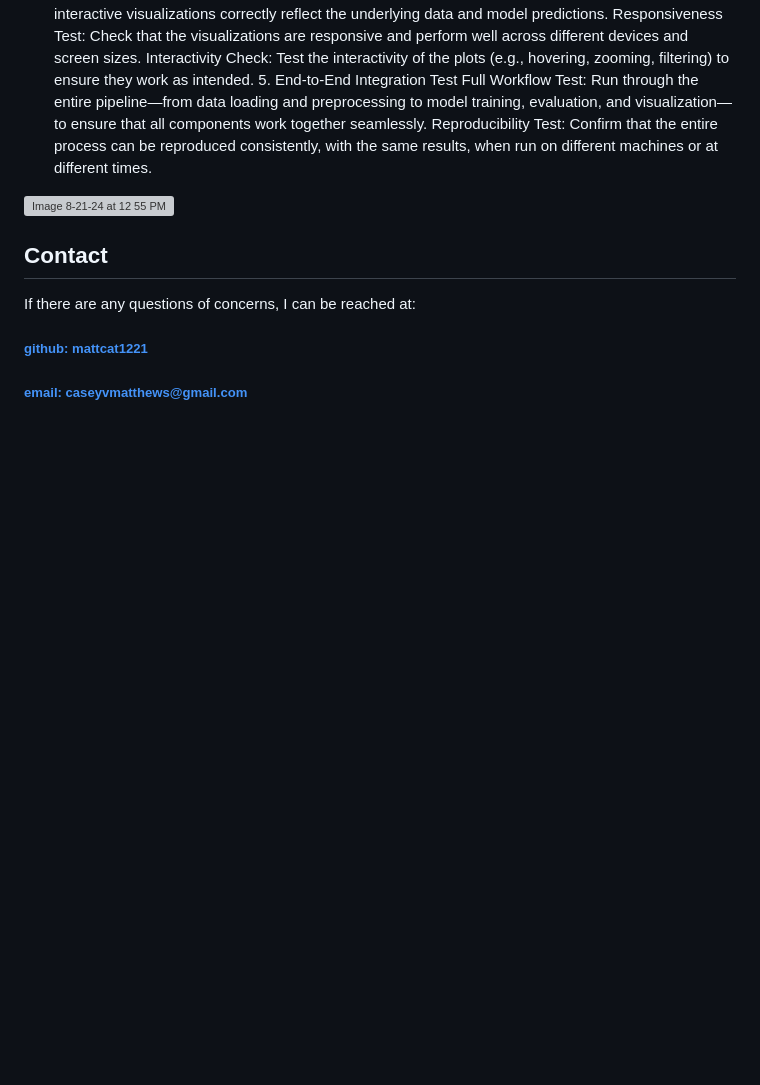
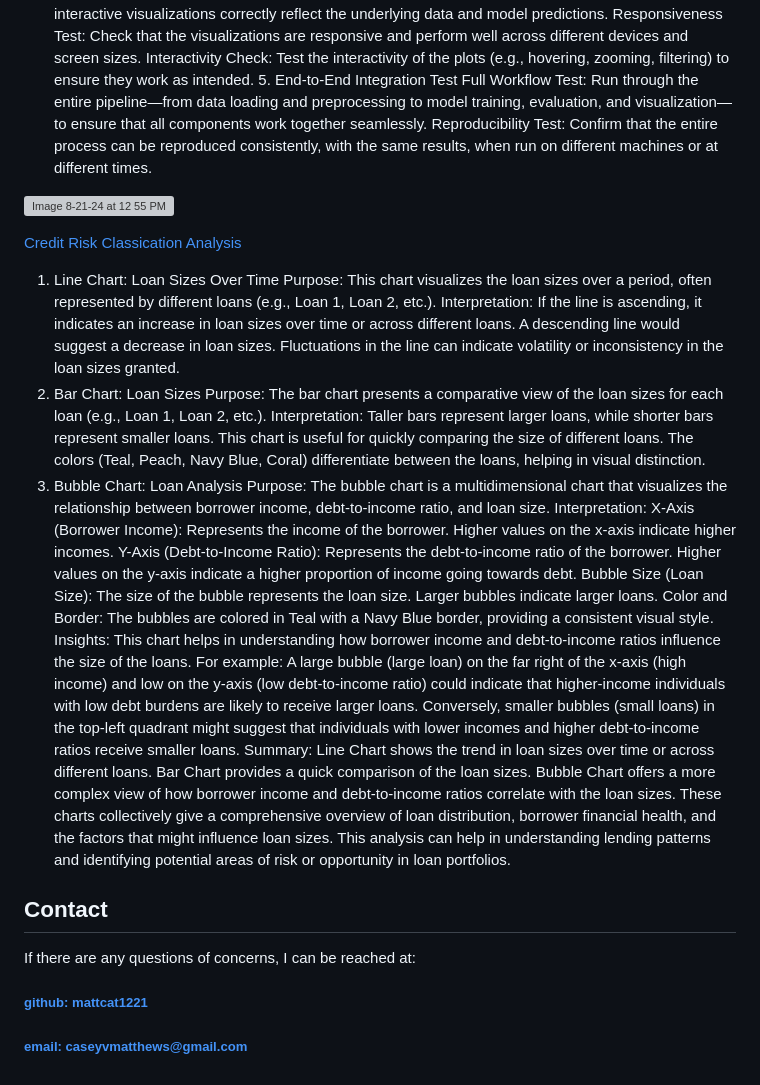
Before and after one commit to mattcat1221/Credit-Risk-Classification-Analysis, a Markdown page: README.md, the part around the change. Drawn GitHub-style; blank space fills up the shorter version; grey boxes are pictures that could not be loaded.

```diff
--- a/README.md
+++ b/README.md
@@ -41,7 +41,34 @@ MIT
 
 ![Image 8-21-24 at 12 55 PM](https://github.com/user-attachments/assets/1e6d8b54-03e3-475d-a6b5-b1208fc33c3e)
 
-
+[Credit Risk Classication Analysis](https://crcawebsite.vercel.app)
+1. Line Chart: Loan Sizes Over Time
+Purpose: This chart visualizes the loan sizes over a period, often represented by different loans (e.g., Loan 1, Loan 2, etc.).
+Interpretation:
+If the line is ascending, it indicates an increase in loan sizes over time or across different loans.
+A descending line would suggest a decrease in loan sizes.
+Fluctuations in the line can indicate volatility or inconsistency in the loan sizes granted.
+2. Bar Chart: Loan Sizes
+Purpose: The bar chart presents a comparative view of the loan sizes for each loan (e.g., Loan 1, Loan 2, etc.).
+Interpretation:
+Taller bars represent larger loans, while shorter bars represent smaller loans.
+This chart is useful for quickly comparing the size of different loans.
+The colors (Teal, Peach, Navy Blue, Coral) differentiate between the loans, helping in visual distinction.
+3. Bubble Chart: Loan Analysis
+Purpose: The bubble chart is a multidimensional chart that visualizes the relationship between borrower income, debt-to-income ratio, and loan size.
+Interpretation:
+X-Axis (Borrower Income): Represents the income of the borrower. Higher values on the x-axis indicate higher incomes.
+Y-Axis (Debt-to-Income Ratio): Represents the debt-to-income ratio of the borrower. Higher values on the y-axis indicate a higher proportion of income going towards debt.
+Bubble Size (Loan Size): The size of the bubble represents the loan size. Larger bubbles indicate larger loans.
+Color and Border: The bubbles are colored in Teal with a Navy Blue border, providing a consistent visual style.
+Insights: This chart helps in understanding how borrower income and debt-to-income ratios influence the size of the loans. For example:
+A large bubble (large loan) on the far right of the x-axis (high income) and low on the y-axis (low debt-to-income ratio) could indicate that higher-income individuals with low debt burdens are likely to receive larger loans.
+Conversely, smaller bubbles (small loans) in the top-left quadrant might suggest that individuals with lower incomes and higher debt-to-income ratios receive smaller loans.
+Summary:
+Line Chart shows the trend in loan sizes over time or across different loans.
+Bar Chart provides a quick comparison of the loan sizes.
+Bubble Chart offers a more complex view of how borrower income and debt-to-income ratios correlate with the loan sizes.
+These charts collectively give a comprehensive overview of loan distribution, borrower financial health, and the factors that might influence loan sizes. This analysis can help in understanding lending patterns and identifying potential areas of risk or opportunity in loan portfolios.
 
 
 
```
